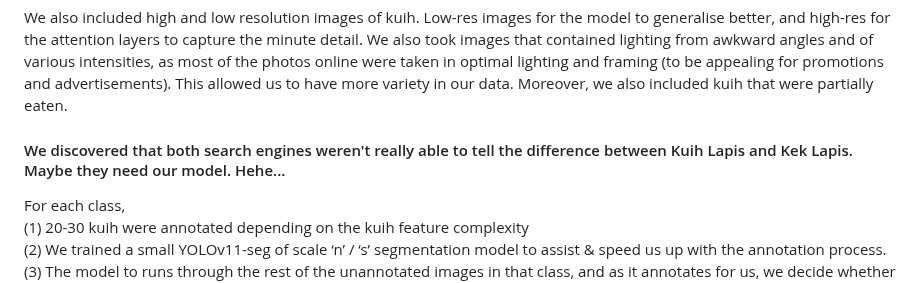
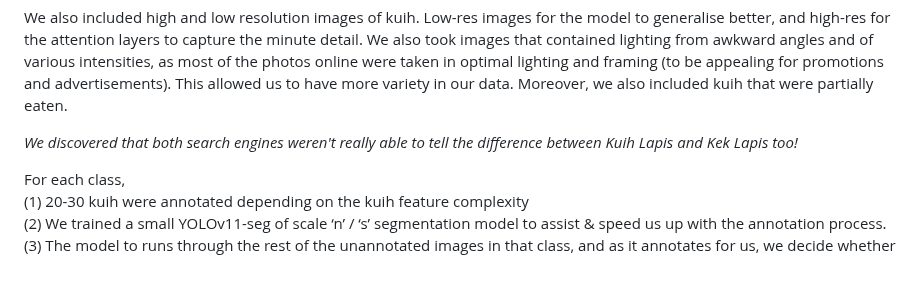
Before and after one commit to chong-yao/naic, a Markdown page: README.md, the part around the change. GitHub-like rendering.

```diff
--- a/README.md
+++ b/README.md
@@ -24,7 +24,7 @@ What was your data collection process?:
 
 We also included high and low resolution images of kuih. Low-res images for the model to generalise better, and high-res for the attention layers to capture the minute detail. We also took images that contained lighting from awkward angles and of various intensities, as most of the photos online were taken in optimal lighting and framing (to be appealing for promotions and advertisements). This allowed us to have more variety in our data. Moreover, we also included kuih that were partially eaten.
 
-#### We discovered that both search engines weren't really able to tell the difference between Kuih Lapis and Kek Lapis. Maybe they need our model. Hehe...
+*We discovered that both search engines weren't really able to tell the difference between Kuih Lapis and Kek Lapis too!*
 
 For each class, \
 (1) 20-30 kuih were annotated depending on the kuih feature complexity \
```
